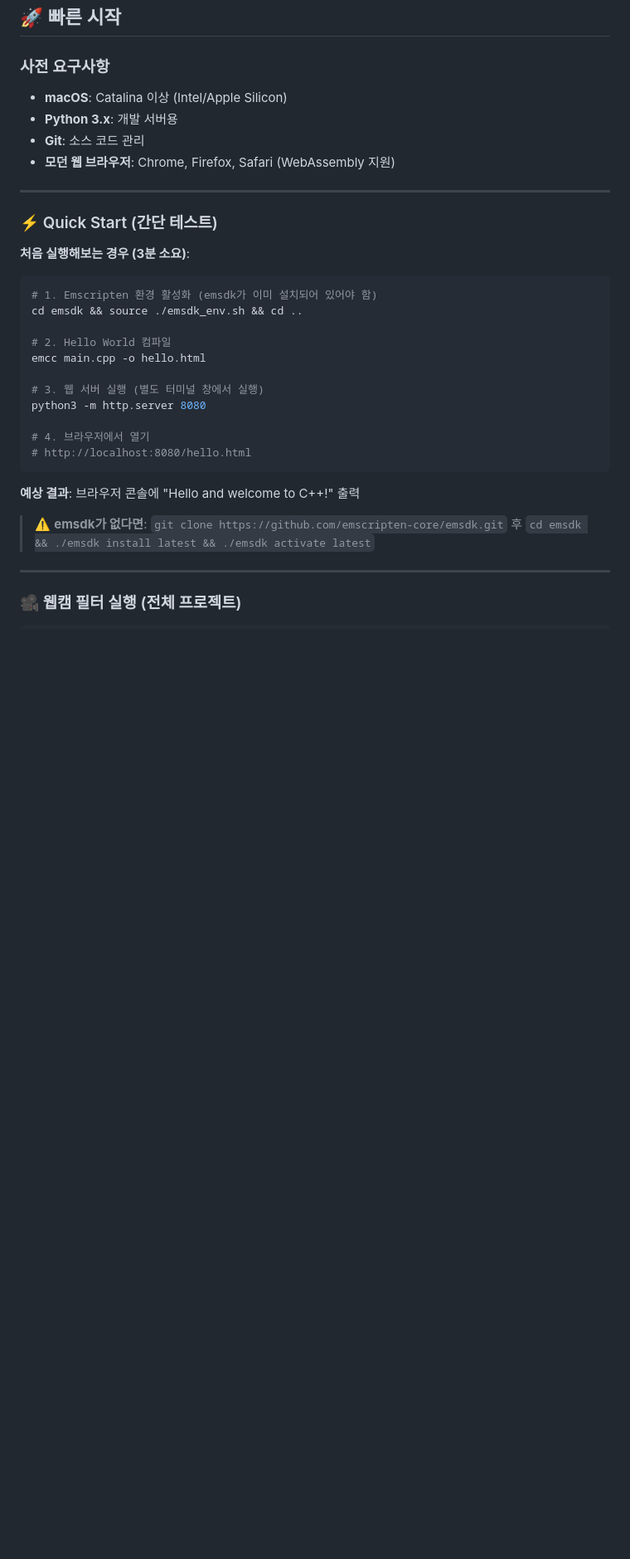
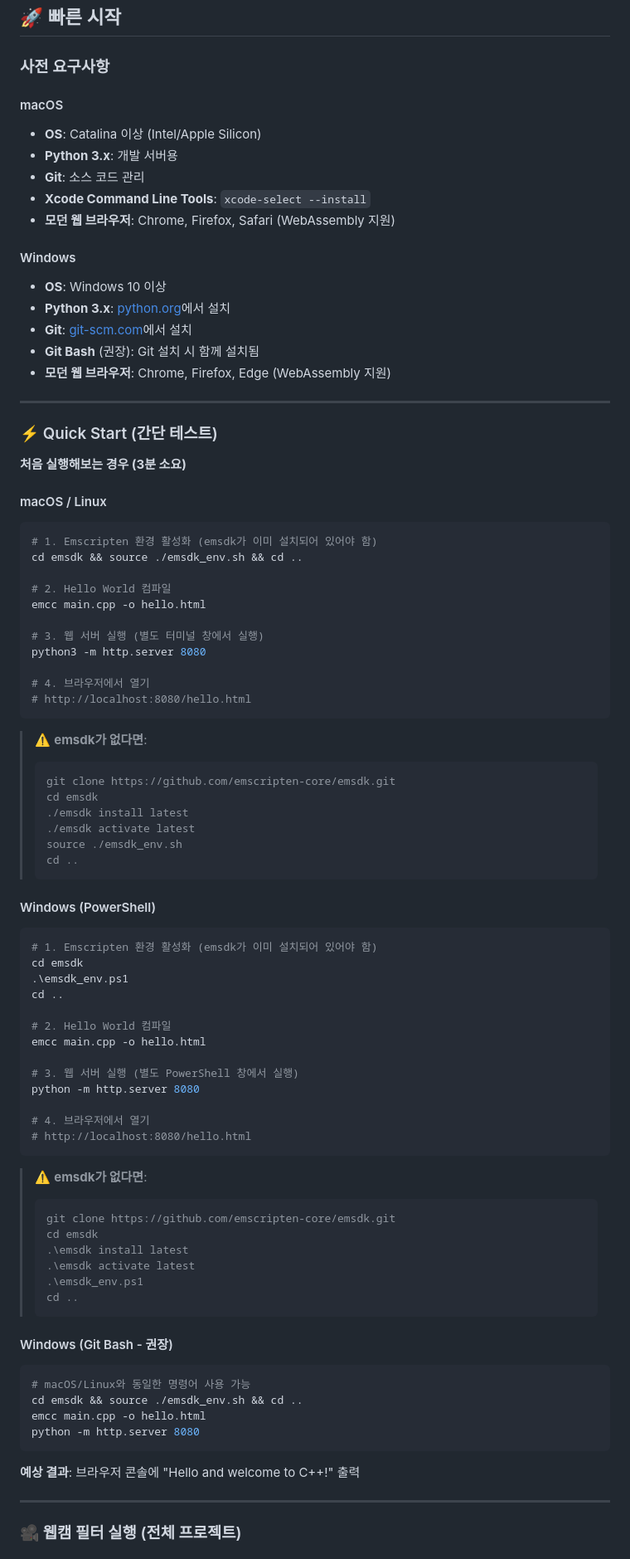
Before and after one commit to coals0115/webcam-filter-wasm, a Markdown page: README.md, the part around one of its changes. Shown at 83% size. Drawn GitHub-style; blank space fills up the shorter version.

Commit message:
docs: Windows 사용자를 위한 실행 가이드 추가
- 사전 요구사항: macOS/Windows 구분 및 각 OS별 필수 도구 명시
- Quick Start: PowerShell, Git Bash 환경별 명령어 제공
- 웹캠 필터 실행: Windows PowerShell 수동 빌드 명령어 추가
- Git Bash 사용 권장 안내 추가

Co-authored-By: Claude <noreply@anthropic.com>

````diff
--- a/README.md
+++ b/README.md
@@ -29,16 +29,27 @@
 
 ### 사전 요구사항
 
-- **macOS**: Catalina 이상 (Intel/Apple Silicon)
+#### macOS
+- **OS**: Catalina 이상 (Intel/Apple Silicon)
 - **Python 3.x**: 개발 서버용
 - **Git**: 소스 코드 관리
+- **Xcode Command Line Tools**: `xcode-select --install`
 - **모던 웹 브라우저**: Chrome, Firefox, Safari (WebAssembly 지원)
+
+#### Windows
+- **OS**: Windows 10 이상
+- **Python 3.x**: [python.org](https://www.python.org/downloads/)에서 설치
+- **Git**: [git-scm.com](https://git-scm.com/download/win)에서 설치
+- **Git Bash** (권장): Git 설치 시 함께 설치됨
+- **모던 웹 브라우저**: Chrome, Firefox, Edge (WebAssembly 지원)
 
 ---
 
 ### ⚡ Quick Start (간단 테스트)
 
-**처음 실행해보는 경우 (3분 소요)**:
+**처음 실행해보는 경우 (3분 소요)**
+
+#### macOS / Linux
 
 ```bash
 # 1. Emscripten 환경 활성화 (emsdk가 이미 설치되어 있어야 함)
@@ -54,9 +65,54 @@ python3 -m http.server 8080
 # http://localhost:8080/hello.html
 ```
 
+> ⚠️ **emsdk가 없다면**:
+> ```bash
+> git clone https://github.com/emscripten-core/emsdk.git
+> cd emsdk
+> ./emsdk install latest
+> ./emsdk activate latest
+> source ./emsdk_env.sh
+> cd ..
+> ```
+
+#### Windows (PowerShell)
+
+```powershell
+# 1. Emscripten 환경 활성화 (emsdk가 이미 설치되어 있어야 함)
+cd emsdk
+.\emsdk_env.ps1
+cd ..
+
+# 2. Hello World 컴파일
+emcc main.cpp -o hello.html
+
+# 3. 웹 서버 실행 (별도 PowerShell 창에서 실행)
+python -m http.server 8080
+
+# 4. 브라우저에서 열기
+# http://localhost:8080/hello.html
+```
+
+> ⚠️ **emsdk가 없다면**:
+> ```powershell
+> git clone https://github.com/emscripten-core/emsdk.git
+> cd emsdk
+> .\emsdk install latest
+> .\emsdk activate latest
+> .\emsdk_env.ps1
+> cd ..
+> ```
+
+#### Windows (Git Bash - 권장)
+
+```bash
+# macOS/Linux와 동일한 명령어 사용 가능
+cd emsdk && source ./emsdk_env.sh && cd ..
+emcc main.cpp -o hello.html
+python -m http.server 8080
+```
+
 **예상 결과**: 브라우저 콘솔에 "Hello and welcome to C++!" 출력
-
-> ⚠️ **emsdk가 없다면**: `git clone https://github.com/emscripten-core/emsdk.git` 후 `cd emsdk && ./emsdk install latest && ./emsdk activate latest`
 
 ---
 
````
Also changed, not shown: other parts of README.md (+39 -3 lines).
